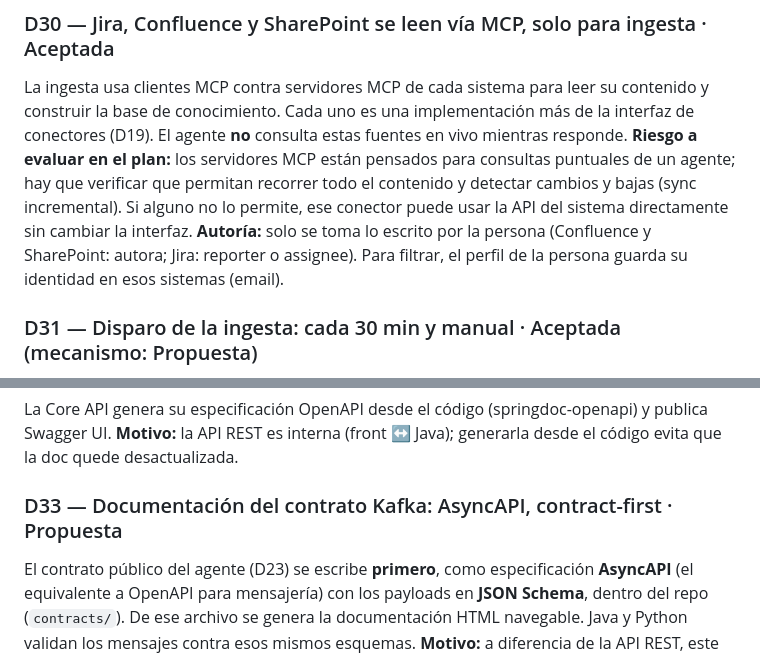
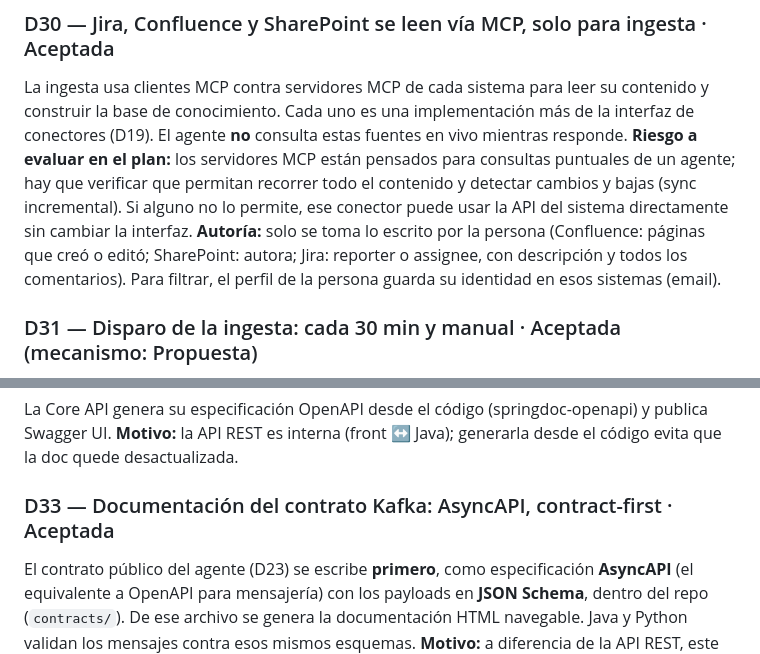
Before and after one commit to franCiti/flock-ai, a Markdown page: docs/decisiones.md, 2 parts joined by grey strips. Drawn GitHub-style.

```diff
--- a/docs/decisiones.md
+++ b/docs/decisiones.md
@@ -179,8 +179,8 @@ conectores (D19). El agente **no** consulta estas fuentes en vivo mientras respo
 un agente; hay que verificar que permitan recorrer todo el contenido y detectar cambios y bajas
 (sync incremental). Si alguno no lo permite, ese conector puede usar la API del sistema directamente
 sin cambiar la interfaz.
-**Autoría:** solo se toma lo escrito por la persona (Confluence y SharePoint: autora; Jira: reporter
-o assignee). Para filtrar, el perfil de la persona guarda su identidad en esos sistemas (email).
+**Autoría:** solo se toma lo escrito por la persona (Confluence: páginas que creó o editó;
+SharePoint: autora; Jira: reporter o assignee, con descripción y todos los comentarios). Para filtrar, el perfil de la persona guarda su identidad en esos sistemas (email).
 
 ### D31 — Disparo de la ingesta: cada 30 min y manual · Aceptada (mecanismo: Propuesta)
 **Comportamiento (Aceptado):** automática cada 30 minutos (configurable) y manual desde la interfaz;
@@ -193,7 +193,7 @@ consume, procesa y publica el resultado en `ingestion.events`. Reemplaza el "sin
 La Core API genera su especificación OpenAPI desde el código (springdoc-openapi) y publica Swagger UI.
 **Motivo:** la API REST es interna (front ↔ Java); generarla desde el código evita que la doc quede desactualizada.
 
-### D33 — Documentación del contrato Kafka: AsyncAPI, contract-first · Propuesta
+### D33 — Documentación del contrato Kafka: AsyncAPI, contract-first · Aceptada
 El contrato público del agente (D23) se escribe **primero**, como especificación **AsyncAPI**
 (el equivalente a OpenAPI para mensajería) con los payloads en **JSON Schema**, dentro del repo
 (`contracts/`). De ese archivo se genera la documentación HTML navegable.
```
Also changed, not shown: specs/001-bot-respuestas/spec.md (+6 -9 lines).
